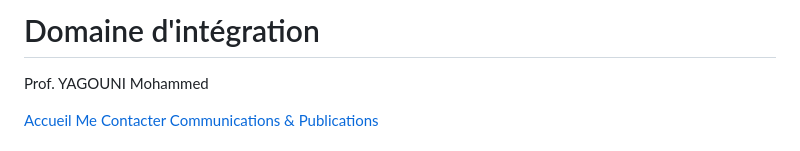
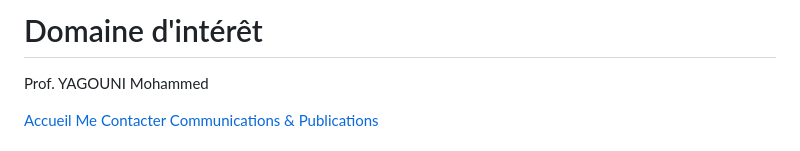
Before and after one commit to yagounimohammed/di, a Markdown page: README.md, the part around the change. Drawn GitHub-style.

```diff
--- a/README.md
+++ b/README.md
@@ -3,7 +3,7 @@
 <head>
   <meta charset="UTF-8" />
   <meta name="viewport" content="width=device-width, initial-scale=1.0"/>
-  <title>Domaine d'intégration – YAGOUNI Mohammed</title>
+  <title>Domaine d'intérêt – YAGOUNI Mohammed</title>
   <style>
     body {
       margin: 0;
@@ -81,7 +81,7 @@
 </head>
 <body>
   <header>
-    <h1>Domaine d'intégration</h1>
+    <h1>Domaine d'intérêt</h1>
     <p>Prof. YAGOUNI Mohammed</p>
     <div class="button-container">
       <a href="https://yagounimohammed.github.io/main/" class="btn-link">Accueil</a>
```
